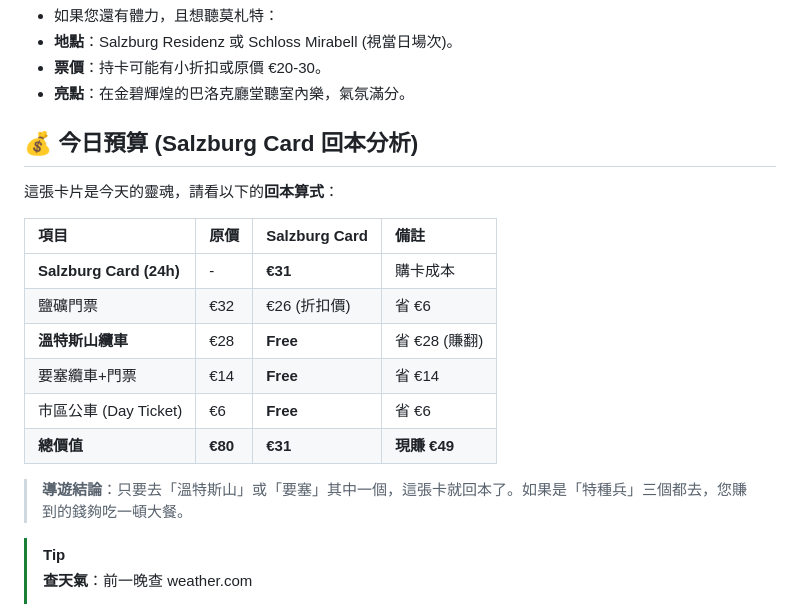
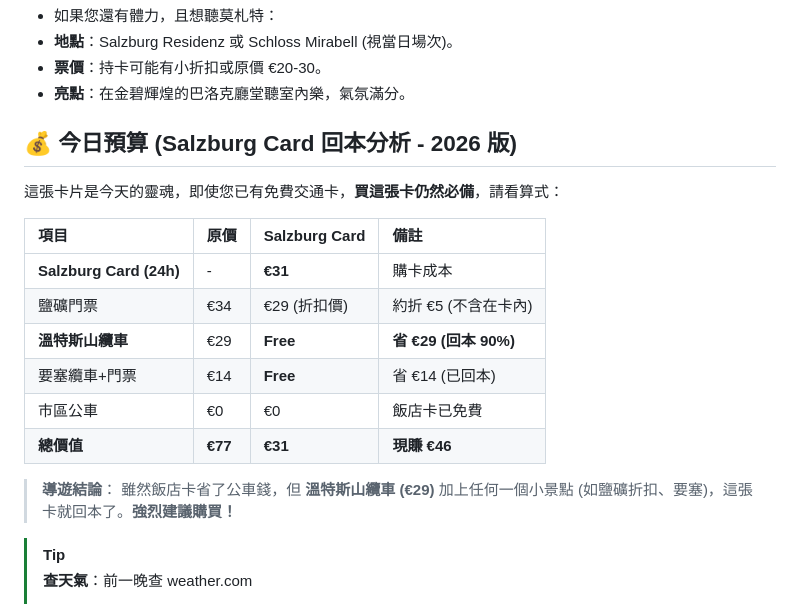
Before and after one commit to danwin47-sys/europe-travel-guide, a Markdown page: day_04.md, the part around the change. Drawn GitHub-style.

Commit message:
Update Day 04: Clarify Salzburg Card value with hotel transport card (Cable Car is key)

```diff
--- a/day_04.md
+++ b/day_04.md
@@ -72,20 +72,21 @@
 - **票價**：持卡可能有小折扣或原價 €20-30。
 - **亮點**：在金碧輝煌的巴洛克廳堂聽室內樂，氣氛滿分。
 
-## 💰 今日預算 (Salzburg Card 回本分析)
+## 💰 今日預算 (Salzburg Card 回本分析 - 2026 版)
 
-這張卡片是今天的靈魂，請看以下的**回本算式**：
+這張卡片是今天的靈魂，即使您已有免費交通卡，**買這張卡仍然必備**，請看算式：
 
-| 項目                    | 原價    | Salzburg Card | 備註          |
-| :---------------------- | :------ | :------------ | :------------ |
-| **Salzburg Card (24h)** | -       | **€31**       | 購卡成本      |
-| 鹽礦門票                | €32     | €26 (折扣價)  | 省 €6         |
-| **溫特斯山纜車**        | €28     | **Free**      | 省 €28 (賺翻) |
-| 要塞纜車+門票           | €14     | **Free**      | 省 €14        |
-| 市區公車 (Day Ticket)   | €6      | **Free**      | 省 €6         |
-| **總價值**              | **€80** | **€31**       | **現賺 €49**  |
+| 項目                    | 原價    | Salzburg Card | 備註                  |
+| :---------------------- | :------ | :------------ | :-------------------- |
+| **Salzburg Card (24h)** | -       | **€31**       | 購卡成本              |
+| 鹽礦門票                | €34     | €29 (折扣價)  | 約折 €5 (不含在卡內)  |
+| **溫特斯山纜車**        | €29     | **Free**      | **省 €29 (回本 90%)** |
+| 要塞纜車+門票           | €14     | **Free**      | 省 €14 (已回本)       |
+| 市區公車                | €0      | €0            | 飯店卡已免費          |
+| **總價值**              | **€77** | **€31**       | **現賺 €46**          |
 
-> **導遊結論**：只要去「溫特斯山」或「要塞」其中一個，這張卡就回本了。如果是「特種兵」三個都去，您賺到的錢夠吃一頓大餐。
+> **導遊結論**：
+> 雖然飯店卡省了公車錢，但 **溫特斯山纜車 (€29)** 加上任何一個小景點 (如鹽礦折扣、要塞)，這張卡就回本了。**強烈建議購買！**
 
 > [!TIP]
 > **查天氣**：前一晚查 weather.com
```
